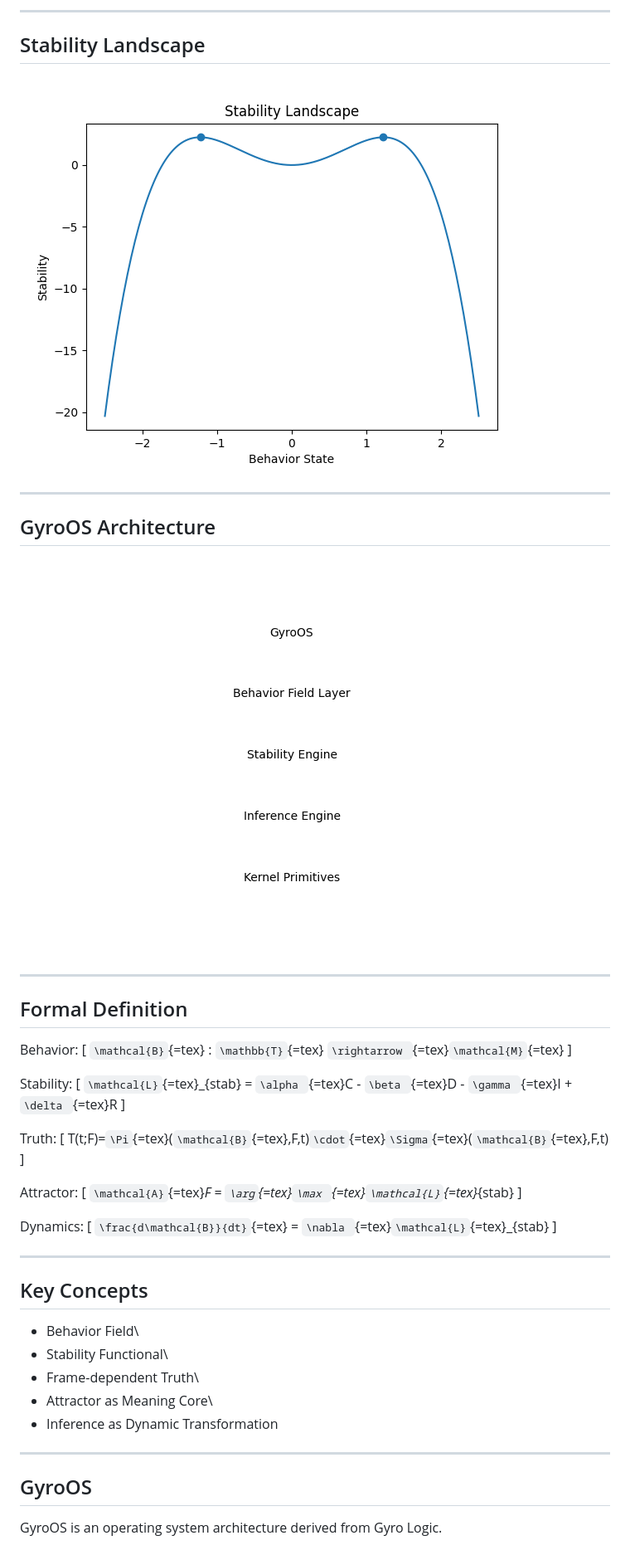
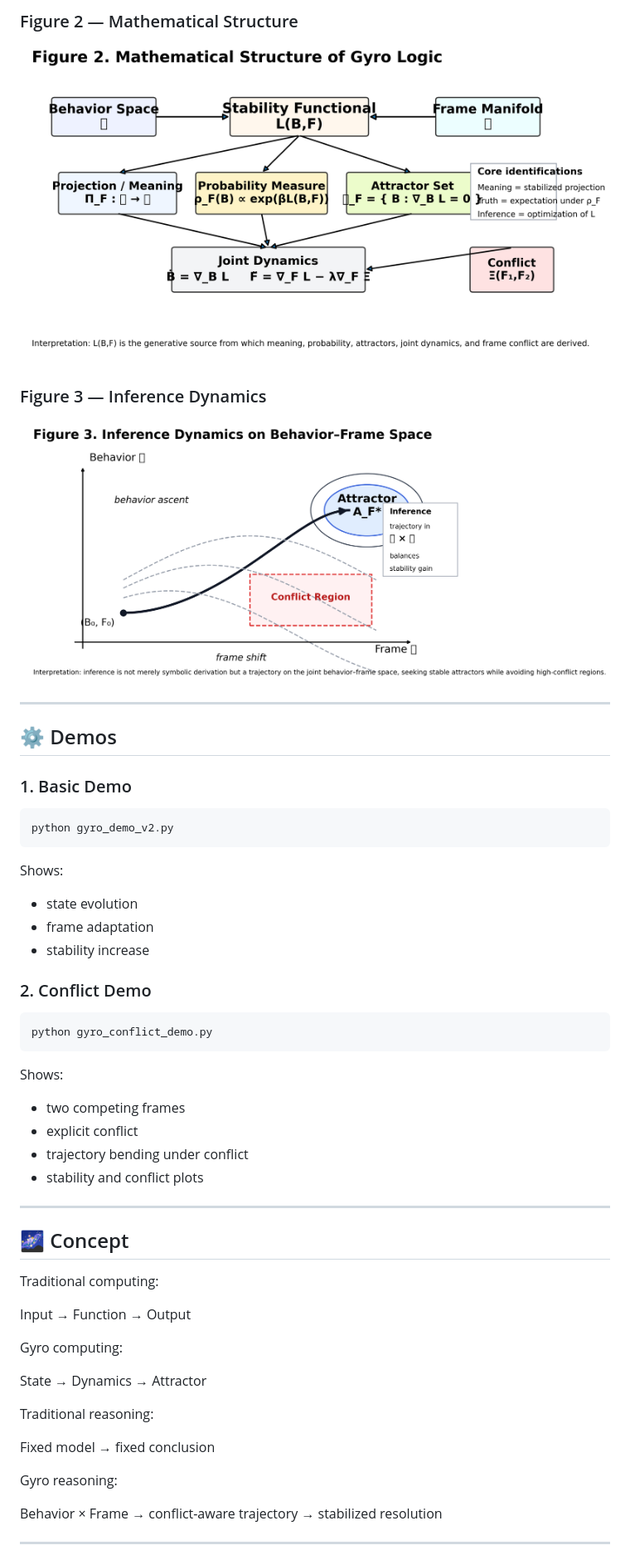
Before and after one commit to gitGyro-Dev/gyroos, a Markdown page: README.md, the part around one of its changes. Shown at 83% size. Rendered like a GitHub page.

````diff
--- a/README.md
+++ b/README.md
@@ -39,49 +40,54 @@ formulation.
 
-------------------------------------------------------------------------
+### Figure 2 — Mathematical Structure
+![Figure 2](docs/gyro_figure2_paper.png)
 
-## Stability Landscape
+### Figure 3 — Inference Dynamics
+![Figure 3](docs/gyro_figure3_paper.png)
 
-![Stability](docs/figures/stability_landscape_pub.png)
+---
 
-------------------------------------------------------------------------
+## ⚙️ Demos
 
-## GyroOS Architecture
+### 1. Basic Demo
+```bash
+python gyro_demo_v2.py
+```
 
-![GyroOS](docs/figures/gyroos_architecture_pub.png)
+Shows:
+- state evolution
+- frame adaptation
+- stability increase
 
-------------------------------------------------------------------------
+### 2. Conflict Demo
+```bash
+python gyro_conflict_demo.py
+```
 
-## Formal Definition
+Shows:
+- two competing frames
+- explicit conflict
+- trajectory bending under conflict
+- stability and conflict plots
 
-Behavior: \[ `\mathcal{B}`{=tex} : `\mathbb{T}`{=tex}
-`\rightarrow `{=tex}`\mathcal{M}`{=tex} \]
+---
 
-Stability: \[ `\mathcal{L}`{=tex}\_{stab} = `\alpha `{=tex}C -
-`\beta `{=tex}D - `\gamma `{=tex}I + `\delta `{=tex}R \]
+## 🌌 Concept
 
-Truth: \[
-T(t;F)=`\Pi`{=tex}(`\mathcal{B}`{=tex},F,t)`\cdot`{=tex}`\Sigma`{=tex}(`\mathcal{B}`{=tex},F,t)
-\]
+Traditional computing:
 
-Attractor: \[ `\mathcal{A}`{=tex}*F =
-`\arg`{=tex}`\max `{=tex}`\mathcal{L}`{=tex}*{stab} \]
+Input → Function → Output
 
-Dynamics: \[ `\frac{d\mathcal{B}}{dt}`{=tex} =
-`\nabla `{=tex}`\mathcal{L}`{=tex}\_{stab} \]
+Gyro computing:
 
-------------------------------------------------------------------------
+State → Dynamics → Attractor
 
-## Key Concepts
+Traditional reasoning:
 
--   Behavior Field\
--   Stability Functional\
--   Frame-dependent Truth\
--   Attractor as Meaning Core\
--   Inference as Dynamic Transformation
+Fixed model → fixed conclusion
 
-------------------------------------------------------------------------
+Gyro reasoning:
 
-## GyroOS
+Behavior × Frame → conflict-aware trajectory → stabilized resolution
 
-GyroOS is an operating system architecture derived from Gyro Logic.
+---
 
````
Also changed, not shown: other parts of README.md (+72 -46 lines), gyro_conflict_demo_README.md (added, +60 -0 lines), docs/gyro_hero.png (added), 3 other files.
